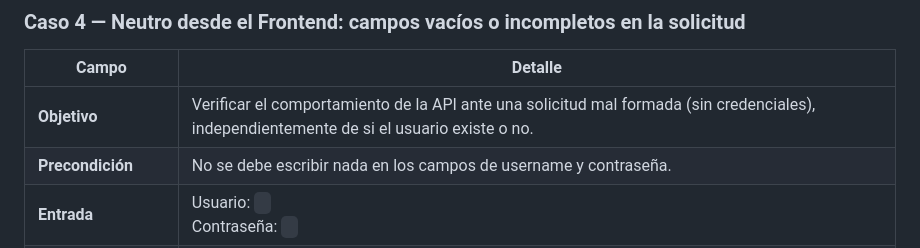
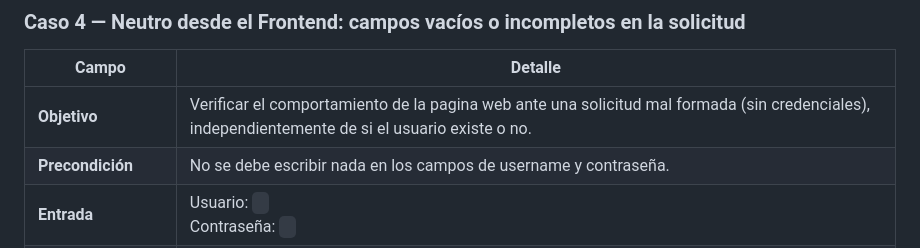
Before and after one commit to mattillo1006/BugBusters-Reservas, a Markdown page: README.md, the part around the change. GitHub-like rendering.

Commit message:
AB#1 Ajuste en el README
Se ajusto errores en el texto de unas pruebas

```diff
--- a/README.md
+++ b/README.md
@@ -196,7 +196,7 @@ En este apartado se presentaran diferentes pruebas que se realizaron en el API c
 
 | Campo                  | Detalle                                                                                                                                   |
 | ---------------------- | ----------------------------------------------------------------------------------------------------------------------------------------- |
-| **Objetivo**           | Verificar el comportamiento de la API ante una solicitud mal formada (sin credenciales), independientemente de si el usuario existe o no. |
+| **Objetivo**           | Verificar el comportamiento de la pagina web ante una solicitud mal formada (sin credenciales), independientemente de si el usuario existe o no. |
 | **Precondición**       | No se debe escribir nada en los campos de username y contraseña.                                                                          |
 | **Entrada**            | Usuario: ` `<br>Contraseña: ` `                                                                                                           |
 | **Resultado esperado** | El sitio indica en cada uno de los campos un mensaje indicando que ese espacio es obligatorio.                                            |
```
